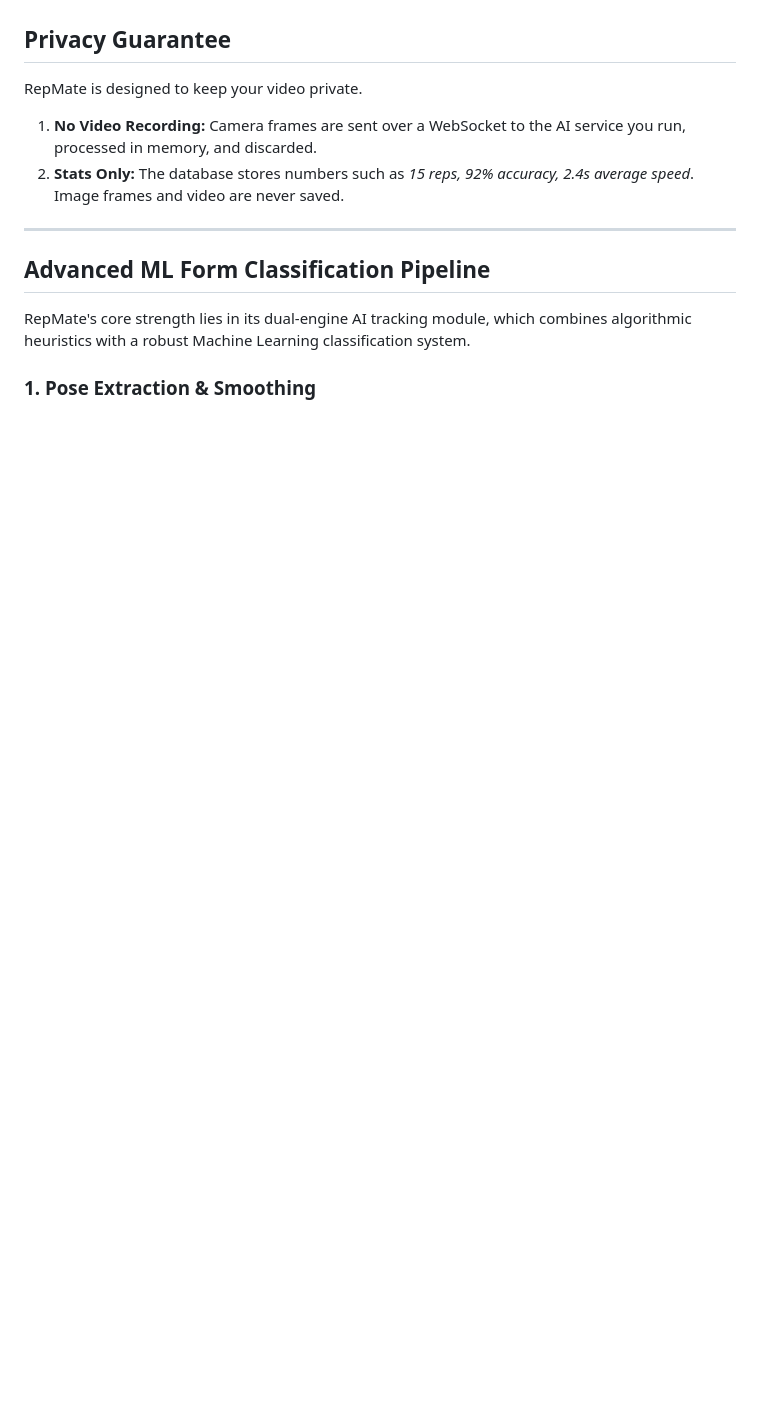
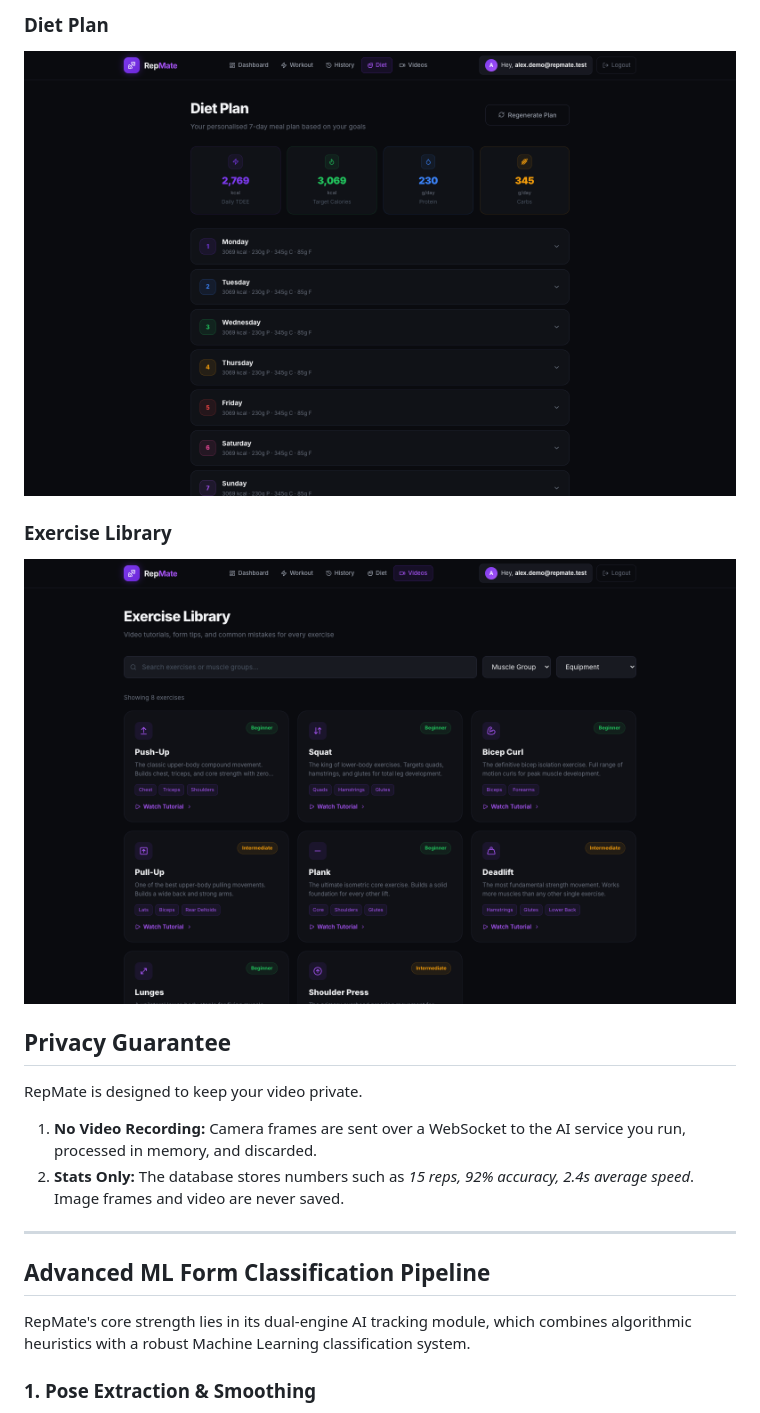
Before and after one commit to ShivamRaj9188/Repmate, a Markdown page: README.md, the part around one of its changes. GitHub-like rendering; pictures changed too: docs/screenshots/diet.png (added), docs/screenshots/videos.png (added); blank space fills up the shorter version.

Commit message:
Add app screenshots to README

```diff
--- a/README.md
+++ b/README.md
@@ -8,3 +22,8 @@ RepMate is a fitness tracking app that gives real-time feedback on your form and
+### Diet Plan
+![RepMate personalized 7-day diet plan](docs/screenshots/diet.png)
+
+### Exercise Library
+![RepMate exercise library with video tutorials](docs/screenshots/videos.png)
 
 ## Privacy Guarantee
 
```
Also changed, not shown: other parts of README.md (+14 -0 lines), docs/screenshots/dashboard.png (added), docs/screenshots/history.png (added), docs/screenshots/workout.png (added).
